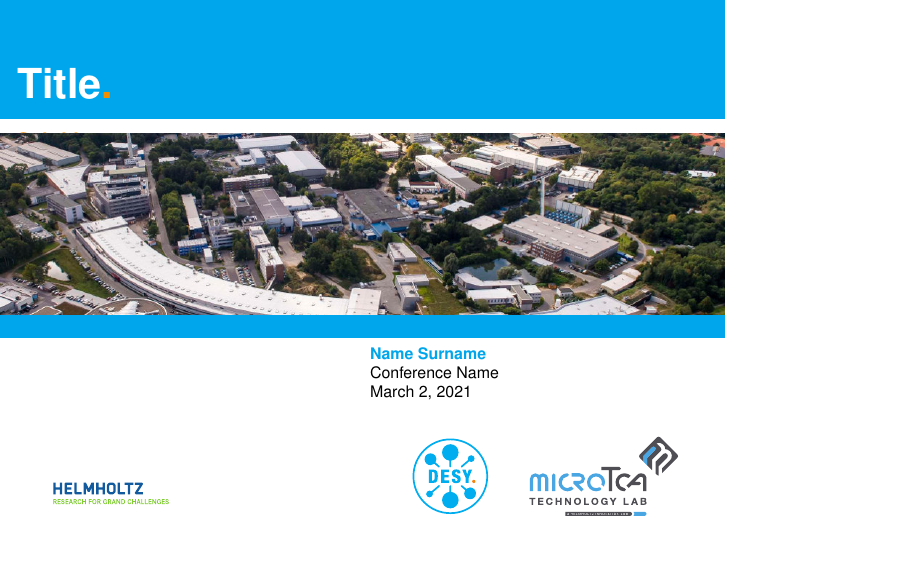
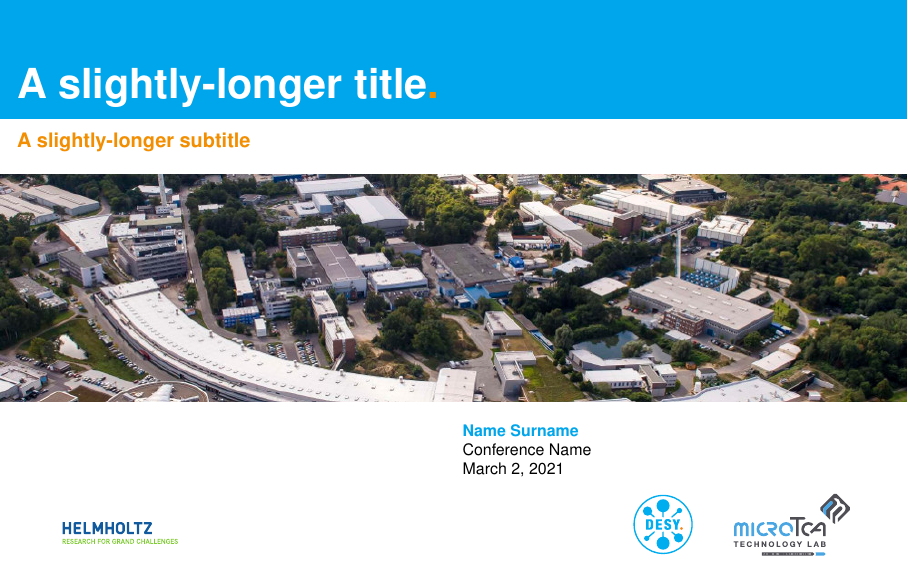
Before and after one commit to knollejo/DESYbeamer, LaTeX slides (template.tex, which reads beamerinnerthemedesy.sty): page 1 of 3. Compiled offline with pdfLaTeX.

Commit message:
Fixed template for 16:10

```diff
--- a/beamerinnerthemedesy.sty
+++ b/beamerinnerthemedesy.sty
@@ -9,27 +9,28 @@
         \usebeamerfont{title}\inserttitle\usebeamertemplate{dot in title}\par%
     \end{beamercolorbox}\end{textblock*}
     \ifx\insertsubtitle\@empty
-    \begin{textblock*}{\paperwidth}(0cm,2.1cm)
+    \begin{textblock*}{\paperwidth}(0cm,6.5cm)
     \else
     \begin{textblock*}{\paperwidth}(0cm,2.1cm)\begin{beamercolorbox}[wd=\paperwidth,ht=0.5cm,dp=0.17cm,leftskip=0.3cm,rightskip=0.3cm]{subtitle}
         \usebeamerfont{subtitle}\insertsubtitle\par%
     \end{beamercolorbox}\end{textblock*}
-    \begin{textblock*}{\paperwidth}(0cm,2.77cm)
+    \begin{textblock*}{\paperwidth}(0cm,7.5cm)
     \fi
-    \begin{beamercolorbox}[wd=\paperwidth,ht=3.2cm,sep=0cm]{titlegraphic}
+    \begin{beamercolorbox}[wd=\paperwidth,ht=0.0cm,sep=0cm]{titlegraphic}
         \usebeamertemplate{titlegraphic}
-    \end{beamercolorbox}\end{textblock*}
+    \end{beamercolorbox}
+    \end{textblock*}
     \ifx\insertsubtitle\@empty
-    \begin{textblock*}{0.44\paperwidth}(0.51\paperwidth,5.47cm)
+    \begin{textblock*}{0.44\paperwidth}(0.51\paperwidth,6.47cm)
     \else
-    \begin{textblock*}{0.44\paperwidth}(0.51\paperwidth,6.14cm)
+    \begin{textblock*}{0.44\paperwidth}(0.51\paperwidth,7.5cm)
     \fi
         \usebeamercolor[fg]{text in title}\usebeamerfont{text in title}%
         \usebeamerfont*{author}\usebeamercolor[fg]{author}\insertauthor\par
         \usebeamerfont*{institute}\usebeamercolor*[fg]{institute}\insertinstitute\par
         \usebeamerfont*{date}\usebeamercolor*[fg]{date}\insertdate
     \end{textblock*}
-    \begin{textblock*}{0.9\paperwidth}(0.05\paperwidth,7.7cm)
+    \begin{textblock*}{0.9\paperwidth}(0.05\paperwidth,8.7cm)
         \usebeamertemplate{logo in title}
     \end{textblock*}
 }
@@ -67,27 +68,27 @@
 \defbeamertemplateparent{helmholtz logo}{helmholtz logo in title}{}
 
 \defbeamertemplate{other logo in title}{desy}{
-	\includegraphics[height=1.4cm]{logos/desy}
+	\includegraphics[height=1.1cm]{logos/desy}
 }
 
 \defbeamertemplate{other logo in title}{desycms}{
-	\includegraphics[height=1.4cm]{logos/desy}
+	\includegraphics[height=1.1cm]{logos/desy}
 	\hspace{0.5cm}
-	\includegraphics[height=1.4cm]{logos/cms}
+	\includegraphics[height=1.1cm]{logos/cms}
 }
 
 \defbeamertemplate{other logo in title}{desycmsbril}{
-	\includegraphics[height=1.4cm]{logos/desy}
+	\includegraphics[height=1.1cm]{logos/desy}
 	\hspace{0.5cm}
-	\includegraphics[height=1.4cm]{logos/cms}
+	\includegraphics[height=1.1cm]{logos/cms}
 	\hspace{0.5cm}
-	\includegraphics[height=1.4cm]{logos/bril}
+	\includegraphics[height=1.1cm]{logos/bril}
 }
 
 \defbeamertemplate{other logo in title}{desytechlab}{
-	\includegraphics[height=1.4cm]{logos/desy}
+	\includegraphics[height=1.1cm]{logos/desy}
 	\hspace{0.5cm}
-	\includegraphics[height=1.4cm]{logos/mtcatechlab}
+	\includegraphics[height=1.1cm]{logos/mtcatechlab}
 }
 
 \setbeamertemplate{itemize item}{\usebeamercolor[fg]{itemize items}\textgreater}
--- a/template.tex
+++ b/template.tex
@@ -1,12 +1,12 @@
-\documentclass[10pt]{beamer}
+\documentclass[aspectratio=1610, 10pt]{beamer}
 \usetheme{desy}
 \setbeamertemplate{titlegraphic}[desy]
 \setbeamertemplate{logos}[desytechlab]
 
 \usepackage[T1]{fontenc}
 
-\title{Title}
-\subtitle{Subtitle}
+\title{A slightly-longer title}
+\subtitle{A slightly-longer subtitle}
 \author[N. Surname]{Name Surname}
 \institute[ShortConf]{Conference Name}
 \date[\today]{\today}
```
Also changed, not shown: template.pdf.
